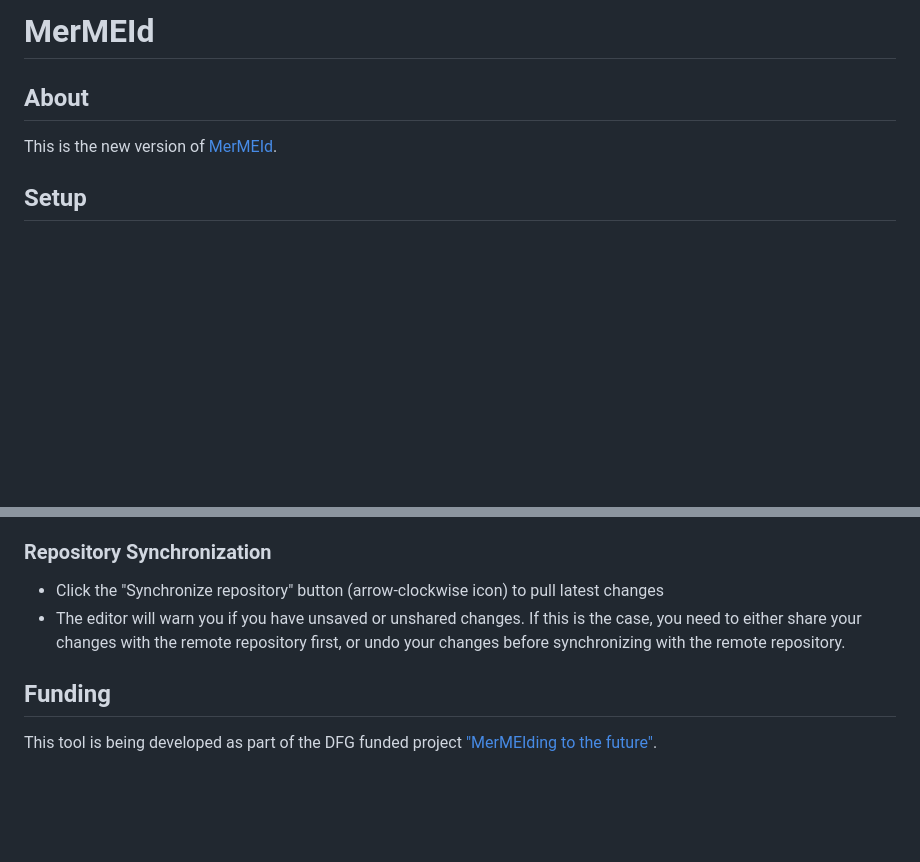
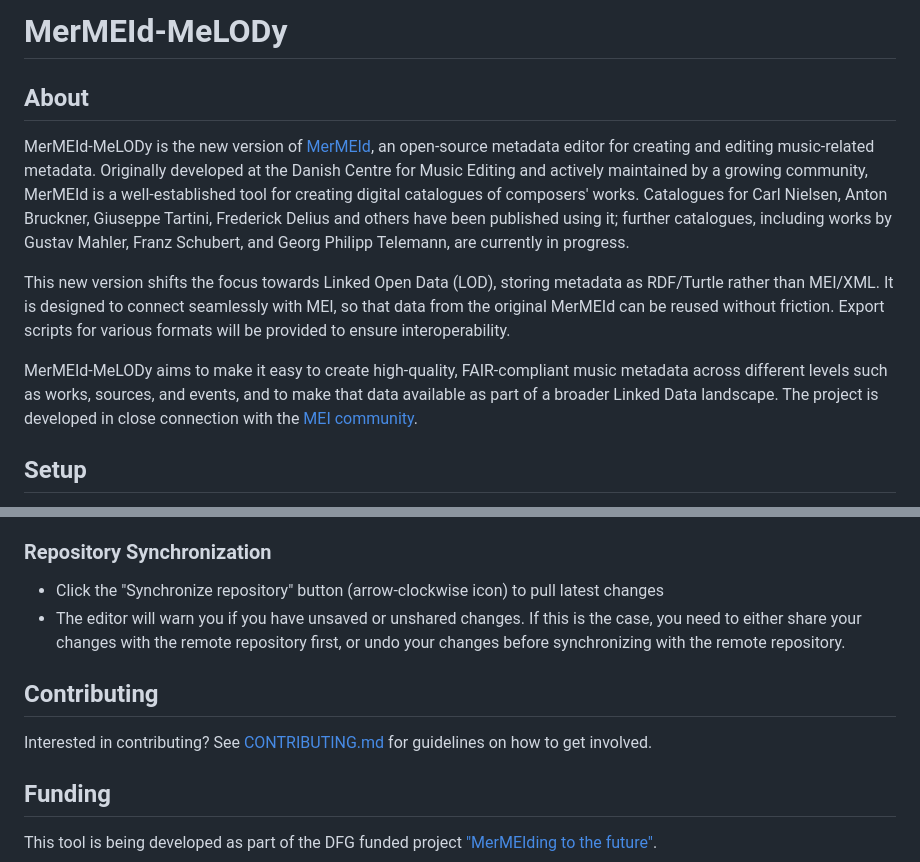
Before and after one commit to Music-Metadata-Tools/MerMEId-MeLODy, a Markdown page: README.md, 2 parts joined by grey strips. GitHub-like rendering; blank space fills up the shorter version.

Commit message:
Describe contributing and setup in more detail (#10)
Co-authored-by: Robert Zwick <robert.zwick@adwmainz.de>

```diff
--- a/README.md
+++ b/README.md
@@ -1,9 +1,14 @@
-# MerMEId
+# MerMEId-MeLODy
 
 
 ## About
 
-This is the new version of [MerMEId](https://github.com/Edirom/MerMEId).
+MerMEId-MeLODy is the new version of [MerMEId](https://github.com/Edirom/MerMEId), an open-source metadata editor for creating and editing music-related metadata. Originally developed at the Danish Centre for Music Editing and actively maintained by a growing community, MerMEId is a well-established tool for creating digital catalogues of composers' works. Catalogues for Carl Nielsen, Anton Bruckner, Giuseppe Tartini, Frederick Delius and others have been published using it; further catalogues, including works by Gustav Mahler, Franz Schubert, and Georg Philipp Telemann, are currently in progress.
+
+This new version shifts the focus towards Linked Open Data (LOD), storing metadata as RDF/Turtle rather than MEI/XML. It is designed to connect seamlessly with MEI, so that data from the original MerMEId can be reused without friction. Export scripts for various formats will be provided to ensure interoperability.
+
+MerMEId-MeLODy aims to make it easy to create high-quality, FAIR-compliant music metadata across different levels such as works, sources, and events, and to make that data available as part of a broader Linked Data landscape. The project is developed in close connection with the [MEI community](https://music-encoding.org).
+
 
 ## Setup
 
@@ -57,6 +62,11 @@ To use the tool, you can either click the link provided [here](https://music-met
 - The editor will warn you if you have unsaved or unshared changes. If this is the case, you need to either share your changes with the remote repository first, or undo your changes before synchronizing with the remote repository.
 
 
+## Contributing
+
+Interested in contributing? See [CONTRIBUTING.md](CONTRIBUTING.md) for guidelines on how to get involved.
+
+
 ## Funding
 
 This tool is being developed as part of the DFG funded project ["MerMEIding to the future"](https://gepris.dfg.de/gepris/projekt/528785591).
```
Also changed, not shown: CONTRIBUTING.md (+9 -6 lines).
